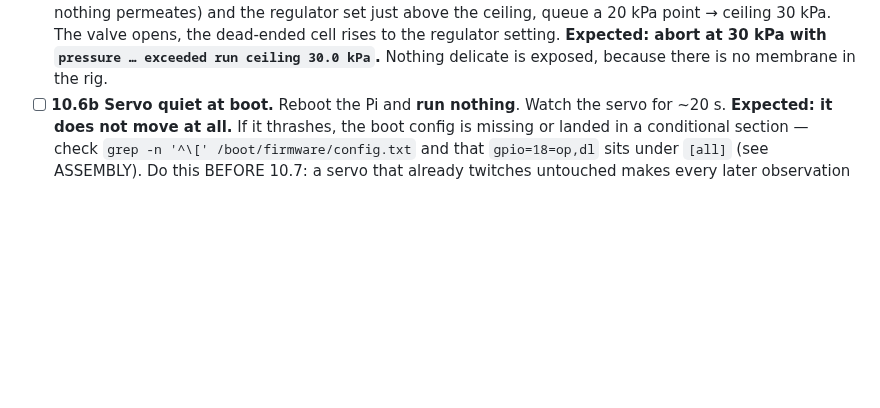
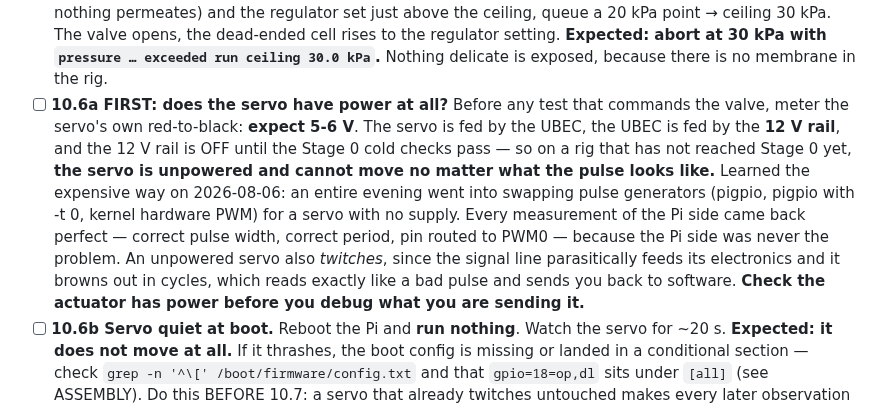
Before and after one commit to Salvadrn/membrane-rig, a Markdown page: docs/COMMISSIONING.md, the part around the change. GitHub-like rendering; blank space fills up the shorter version.

Commit message:
hw: check the actuator has power before debugging what you send it
An entire evening went into swapping pulse generators — pigpio, pigpio with
-t 0, then the kernel's hardware PWM — for a servo that had no supply. It moved
the moment Adrián connected it to 5 V directly.

The servo is fed by the UBEC, the UBEC by the 12 V rail, and CLAUDE.md has said
since before this session that the 12 V rail is NOT energised pending the Stage 0
cold checks. I read that file at the start of every session and still spent six
hours on the Pi side.

Every measurement of the Pi side came back perfect — correct pulse width, correct
period, pin routed to PWM0_0, verified twenty times — because the Pi side was
never the problem. Perfect measurements of the wrong half look like progress.

The trap worth recording: an unpowered servo does not simply sit still. The
signal line parasitically feeds its electronics, so it browns out in cycles and
TWITCHES — which reads as a malformed pulse and sends you straight back to
software. It also 'responded' to blowing into the pressure port, because the
transducer level was part of what little was reaching it. Three symptoms that all
pointed at the sender, from a receiver that was never plugged in.

Filed as 10.6a, ordered before every other servo check.

```diff
--- a/docs/COMMISSIONING.md
+++ b/docs/COMMISSIONING.md
@@ -688,6 +688,20 @@ housekeeping. Each check forces a real fault and demands the documented response
       dead-ended cell rises to the regulator setting. **Expected: abort at 30 kPa
       with `pressure … exceeded run ceiling 30.0 kPa`.** Nothing delicate is exposed,
       because there is no membrane in the rig.
+- [ ] **10.6a FIRST: does the servo have power at all?** Before any test that
+      commands the valve, meter the servo's own red-to-black: **expect 5-6 V**.
+      The servo is fed by the UBEC, the UBEC is fed by the **12 V rail**, and the
+      12 V rail is OFF until the Stage 0 cold checks pass — so on a rig that has
+      not reached Stage 0 yet, **the servo is unpowered and cannot move no matter
+      what the pulse looks like.**
+      Learned the expensive way on 2026-08-06: an entire evening went into
+      swapping pulse generators (pigpio, pigpio with -t 0, kernel hardware PWM)
+      for a servo with no supply. Every measurement of the Pi side came back
+      perfect — correct pulse width, correct period, pin routed to PWM0 — because
+      the Pi side was never the problem. An unpowered servo also *twitches*, since
+      the signal line parasitically feeds its electronics and it browns out in
+      cycles, which reads exactly like a bad pulse and sends you back to software.
+      **Check the actuator has power before you debug what you are sending it.**
 - [ ] **10.6b Servo quiet at boot.** Reboot the Pi and **run nothing**. Watch the
       servo for ~20 s. **Expected: it does not move at all.** If it thrashes, the
       boot config is missing or landed in a conditional section — check
```
Also changed, not shown: .claude/roles/hardware.md (+1 -0 lines).
